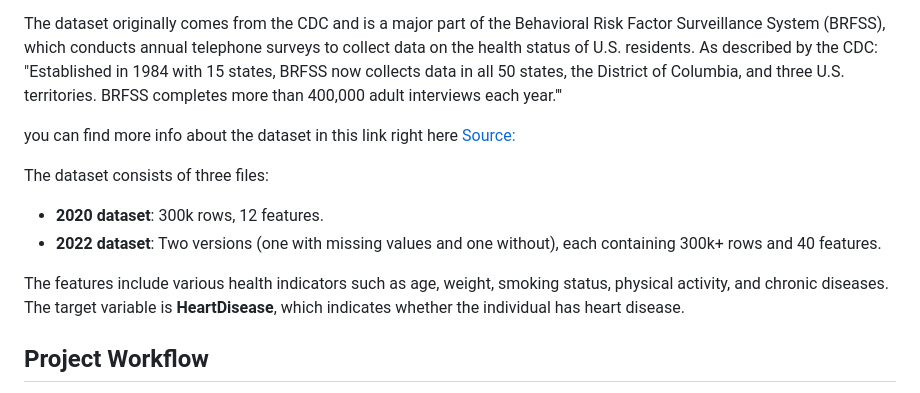
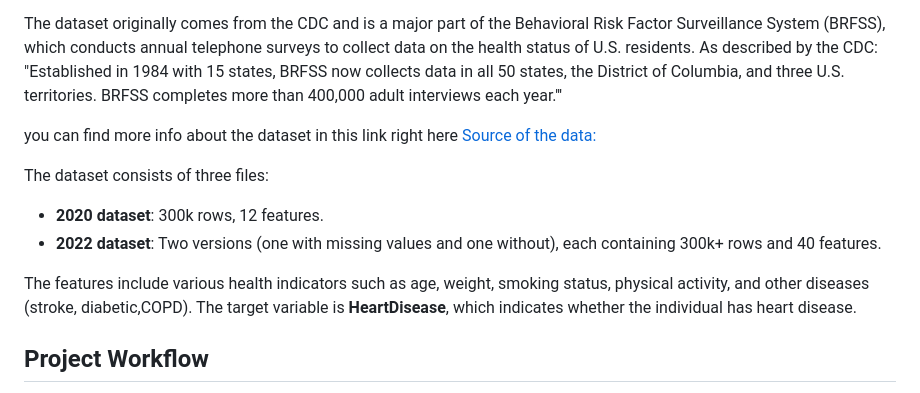
Before and after one commit to zawsq/HeartDiseasePredictor_Model, a Markdown page: README.md, the part around the change. Rendered like a GitHub page.

```diff
--- a/README.md
+++ b/README.md
@@ -33,7 +33,7 @@ The dataset used in this project is sourced from Kaggle, and it includes health-
 The dataset originally comes from the CDC and is a major part of the Behavioral Risk Factor Surveillance System (BRFSS), which conducts annual telephone surveys to collect data on the health status of U.S. residents. As described by the CDC: "Established in 1984 with 15 states, BRFSS now collects data in all 50 states, the District of Columbia, and three U.S. territories. BRFSS completes more than 400,000 adult interviews each year.'''
 
 you can find more info about the dataset in this link right here
-[Source:](https://www.kaggle.com/datasets/kamilpytlak/personal-key-indicators-of-heart-disease)
+[Source of the data:](https://www.kaggle.com/datasets/kamilpytlak/personal-key-indicators-of-heart-disease)
 
 
 The dataset consists of three files:
@@ -41,7 +41,7 @@ The dataset consists of three files:
 - **2020 dataset**: 300k rows, 12 features.
 - **2022 dataset**: Two versions (one with missing values and one without), each containing 300k+ rows and 40 features.
 
-The features include various health indicators such as age, weight, smoking status, physical activity, and chronic diseases. The target variable is **HeartDisease**, which indicates whether the individual has heart disease.
+The features include various health indicators such as age, weight, smoking status, physical activity, and other diseases (stroke, diabetic,COPD). The target variable is **HeartDisease**, which indicates whether the individual has heart disease.
 
 ## Project Workflow
 The project is structured in a modular pipeline to ensure flexibility and scalability. The workflow includes the following stages:
```
